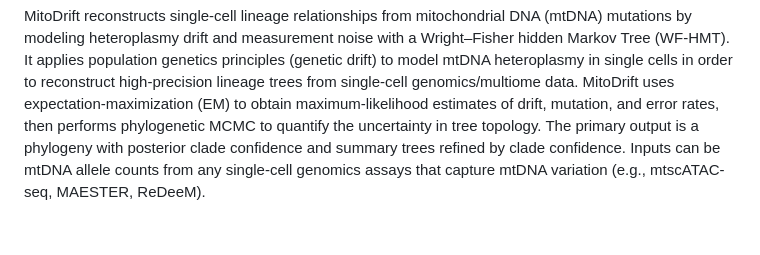
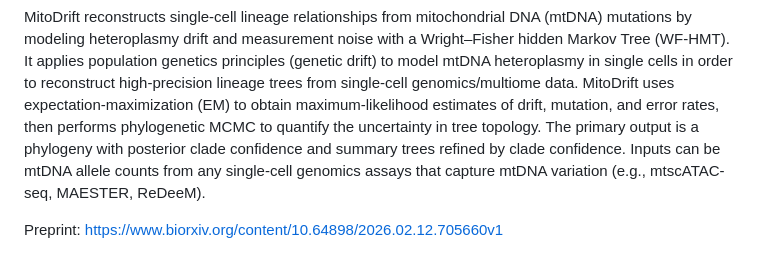
Before and after one commit to teng-gao/mitodrift, a Markdown page: README.md, the part around the change. Drawn GitHub-style; blank space fills up the shorter version.

Commit message:
add preprint

```diff
--- a/README.md
+++ b/README.md
@@ -6,6 +6,8 @@
 <!-- badges: end -->
 
 MitoDrift reconstructs single-cell lineage relationships from mitochondrial DNA (mtDNA) mutations by modeling heteroplasmy drift and measurement noise with a Wright–Fisher hidden Markov Tree (WF-HMT). It applies population genetics principles (genetic drift) to model mtDNA heteroplasmy in single cells in order to reconstruct high-precision lineage trees from single-cell genomics/multiome data. MitoDrift uses expectation-maximization (EM) to obtain maximum-likelihood estimates of drift, mutation, and error rates, then performs phylogenetic MCMC to quantify the uncertainty in tree topology. The primary output is a phylogeny with posterior clade confidence and summary trees refined by clade confidence. Inputs can be mtDNA allele counts from any single-cell genomics assays that capture mtDNA variation (e.g., mtscATAC-seq, MAESTER, ReDeeM).
+
+Preprint: https://www.biorxiv.org/content/10.64898/2026.02.12.705660v1
 
 <img src="man/figures/mitodrift_schematic.png" width="100%" />
 
```
